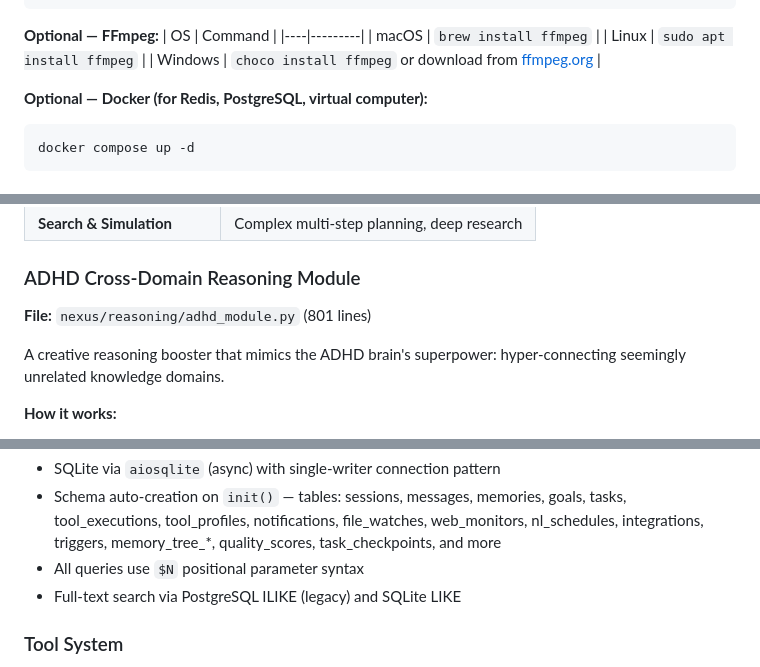
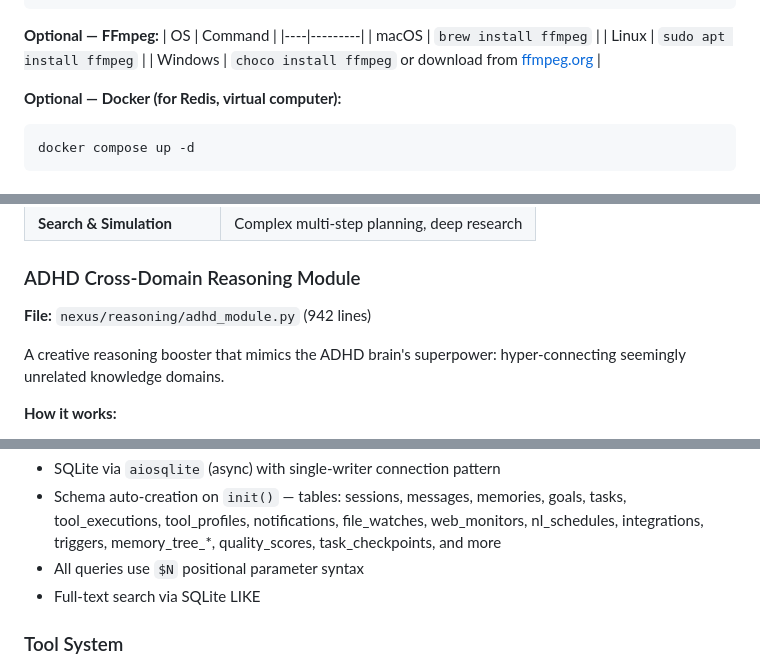
Before and after one commit to Hsosn/HYPER_NEXUS, a Markdown page: README.md, 3 parts joined by grey strips. Rendered like a GitHub page.

````diff
--- a/README.md
+++ b/README.md
@@ -250,7 +250,7 @@ playwright install chromium
 | Linux | `sudo apt install ffmpeg` |
 | Windows | `choco install ffmpeg` or download from [ffmpeg.org](https://ffmpeg.org) |
 
-**Optional — Docker (for Redis, PostgreSQL, virtual computer):**
+**Optional — Docker (for Redis, virtual computer):**
 ```bash
 docker compose up -d
 ```
@@ -352,7 +352,7 @@ The **Nexus Framework** is the platform's adaptive reasoning core — a single l
 
 ### ADHD Cross-Domain Reasoning Module
 
-**File:** `nexus/reasoning/adhd_module.py` (801 lines)
+**File:** `nexus/reasoning/adhd_module.py` (942 lines)
 
 A creative reasoning booster that mimics the ADHD brain's superpower: hyper-connecting seemingly unrelated knowledge domains.
 
@@ -417,7 +417,7 @@ Dual-layer long-term memory architecture:
 - SQLite via `aiosqlite` (async) with single-writer connection pattern
 - Schema auto-creation on `init()` — tables: sessions, messages, memories, goals, tasks, tool_executions, tool_profiles, notifications, file_watches, web_monitors, nl_schedules, integrations, triggers, memory_tree_*, quality_scores, task_checkpoints, and more
 - All queries use `$N` positional parameter syntax
-- Full-text search via PostgreSQL ILIKE (legacy) and SQLite LIKE
+- Full-text search via SQLite LIKE
 
 ### Tool System
 
````
Also changed, not shown: other parts of README.md (+13 -13 lines).
